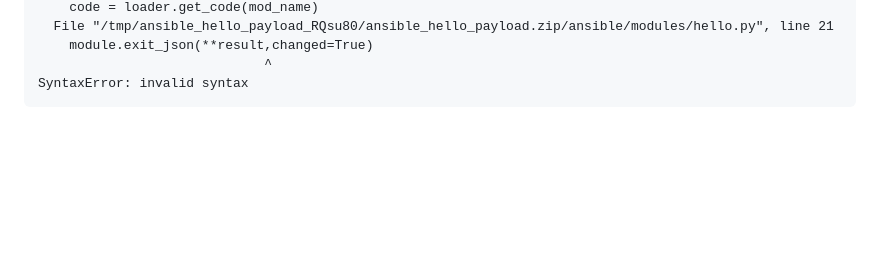
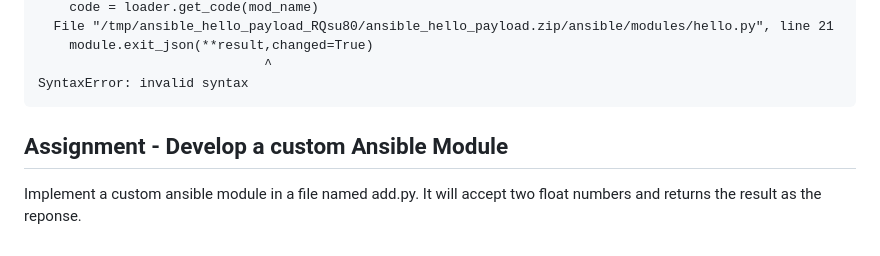
Before and after one commit to smsharmadevops/ansible-feb-2023, a Markdown page: Day4/README.md, the part around the change. Rendered like a GitHub page; blank space fills up the shorter version.

```diff
--- a/Day4/README.md
+++ b/Day4/README.md
@@ -107,3 +107,7 @@ Traceback (most recent call last):
                              ^
 SyntaxError: invalid syntax
 </pre>
+
+## Assignment - Develop a custom Ansible Module
+
+Implement a custom ansible module in a file named add.py. It will accept two float numbers and returns the result as the reponse.
```
